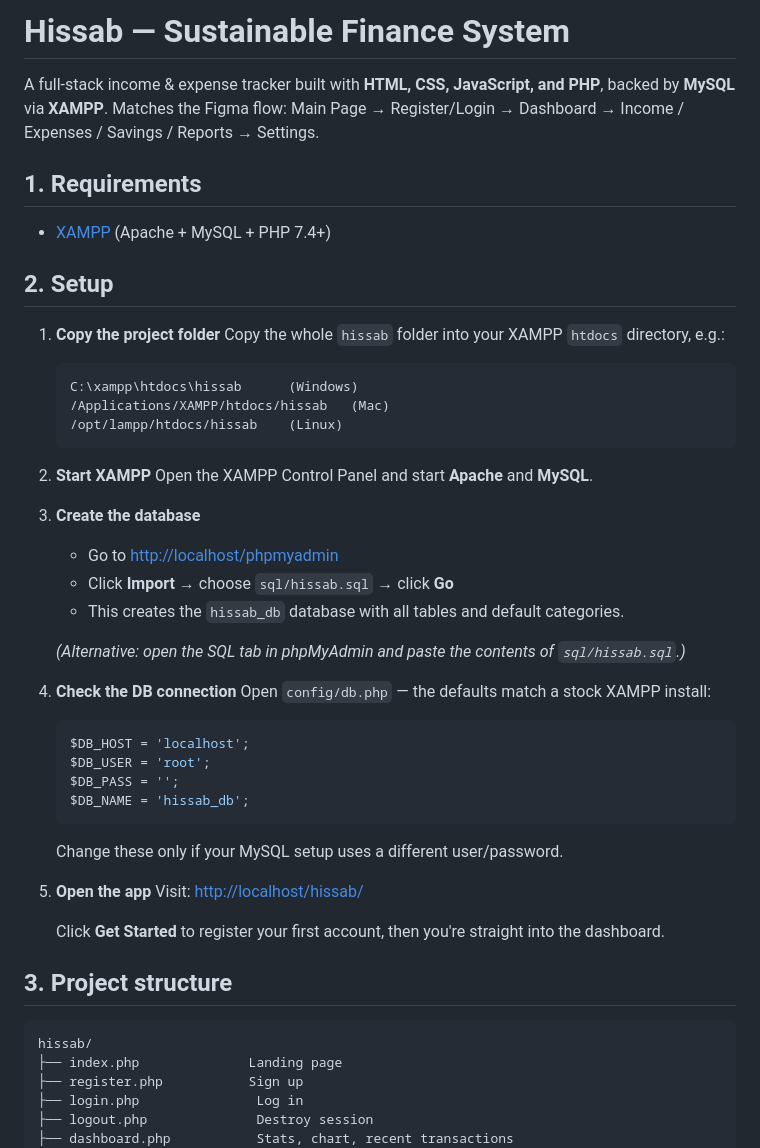
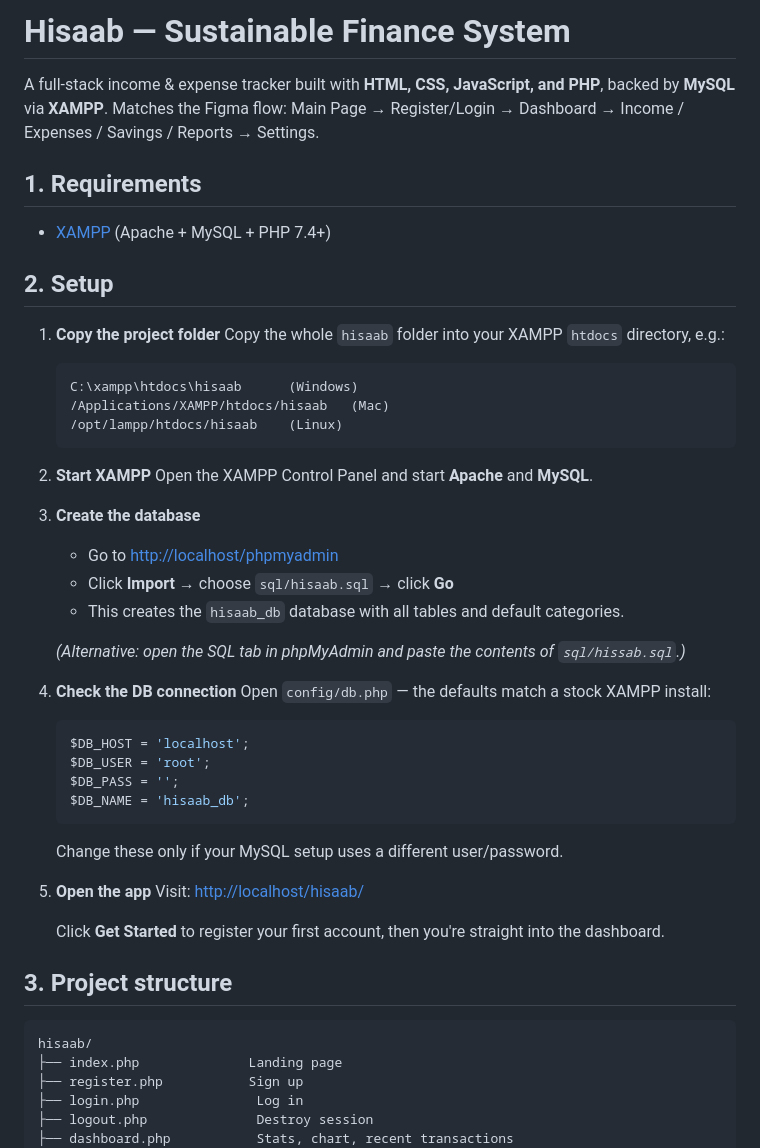
Before and after one commit to Kshitiz06-Coder/Hisaab, a Markdown page: README.md, the part around the change. GitHub-like rendering.

````diff
--- a/README.md
+++ b/README.md
@@ -1,4 +1,4 @@
-# Hissab — Sustainable Finance System
+# Hisaab — Sustainable Finance System
 
 A full-stack income & expense tracker built with **HTML, CSS, JavaScript, and PHP**, backed by **MySQL** via **XAMPP**. Matches the Figma flow: Main Page → Register/Login → Dashboard → Income / Expenses / Savings / Reports → Settings.
 
@@ -8,11 +8,11 @@ A full-stack income & expense tracker built with **HTML, CSS, JavaScript, and PH
 ## 2. Setup
 
 1. **Copy the project folder**
-   Copy the whole `hissab` folder into your XAMPP `htdocs` directory, e.g.:
+   Copy the whole `hisaab` folder into your XAMPP `htdocs` directory, e.g.:
    ```
-   C:\xampp\htdocs\hissab      (Windows)
-   /Applications/XAMPP/htdocs/hissab   (Mac)
-   /opt/lampp/htdocs/hissab    (Linux)
+   C:\xampp\htdocs\hisaab      (Windows)
+   /Applications/XAMPP/htdocs/hisaab   (Mac)
+   /opt/lampp/htdocs/hisaab    (Linux)
    ```
 
 2. **Start XAMPP**
@@ -20,8 +20,8 @@ A full-stack income & expense tracker built with **HTML, CSS, JavaScript, and PH
 
 3. **Create the database**
    - Go to [http://localhost/phpmyadmin](http://localhost/phpmyadmin)
-   - Click **Import** → choose `sql/hissab.sql` → click **Go**
-   - This creates the `hissab_db` database with all tables and default categories.
+   - Click **Import** → choose `sql/hisaab.sql` → click **Go**
+   - This creates the `hisaab_db` database with all tables and default categories.
 
    *(Alternative: open the SQL tab in phpMyAdmin and paste the contents of `sql/hissab.sql`.)*
 
@@ -31,19 +31,19 @@ A full-stack income & expense tracker built with **HTML, CSS, JavaScript, and PH
    $DB_HOST = 'localhost';
    $DB_USER = 'root';
    $DB_PASS = '';
-   $DB_NAME = 'hissab_db';
+   $DB_NAME = 'hisaab_db';
    ```
    Change these only if your MySQL setup uses a different user/password.
 
 5. **Open the app**
-   Visit: [http://localhost/hissab/](http://localhost/hissab/)
+   Visit: [http://localhost/hisaab/](http://localhost/hisaab/)
 
    Click **Get Started** to register your first account, then you're straight into the dashboard.
 
 ## 3. Project structure
 
 ```
-hissab/
+hisaab/
 ├── index.php              Landing page
 ├── register.php           Sign up
 ├── login.php               Log in
````
